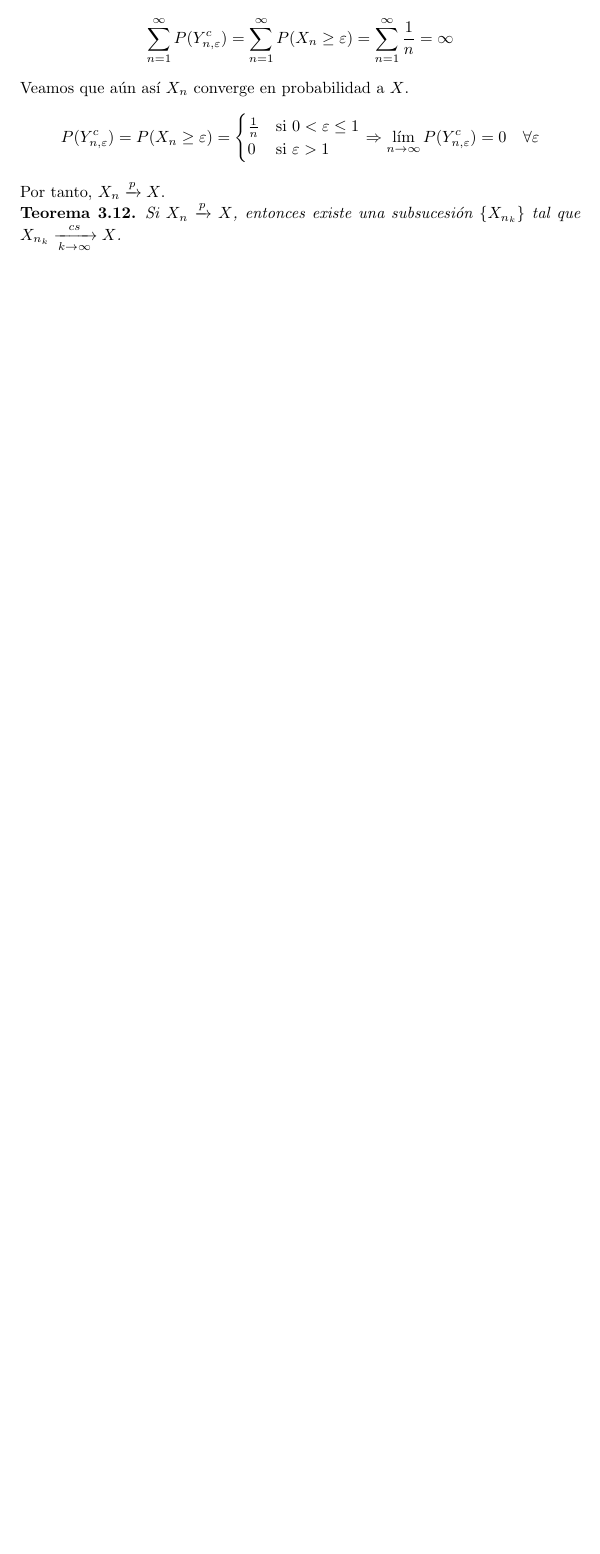
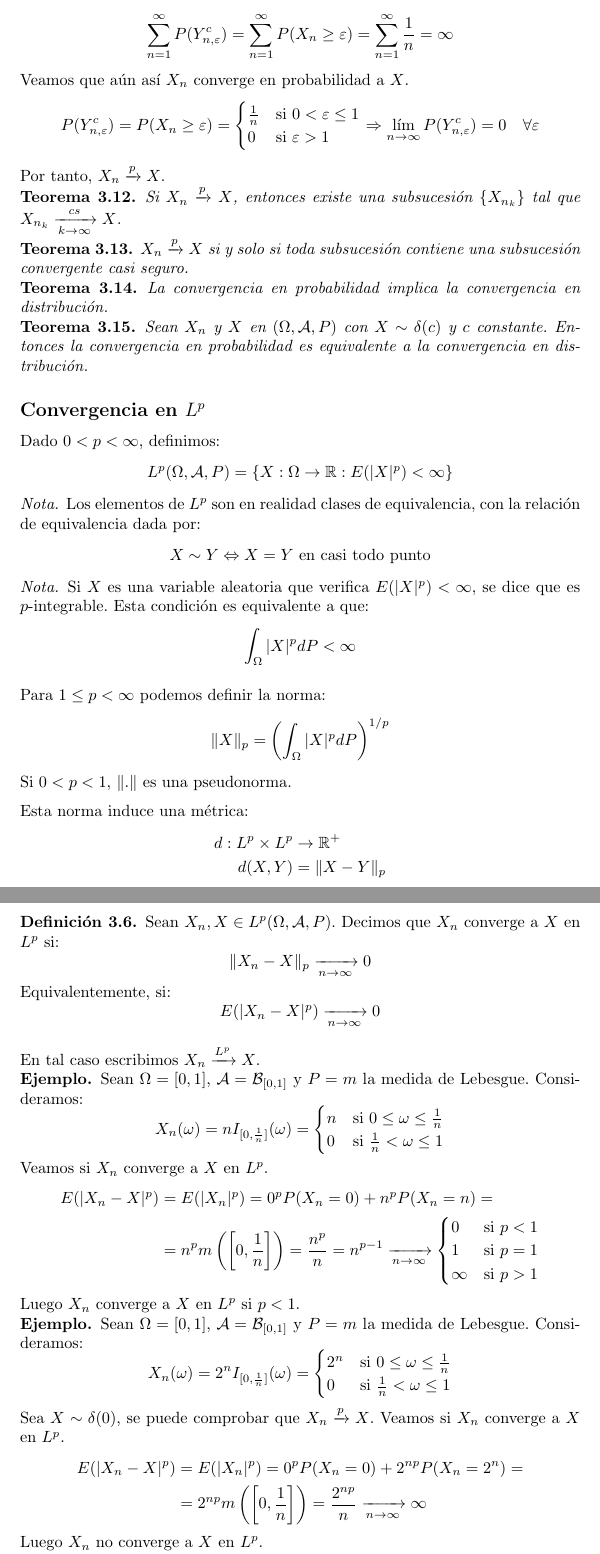
Before and after one commit to DanielSevillano/matematicas-latex, a LaTeX document (Ampliación de teoría de la probabilidad/Ampliación de teoría de la probabilidad.tex, which reads Ampliación de teoría de la probabilidad/Tema 3.tex): part of page 38 of 38 before the commit and two parts of pages 38 and 39 of 39 after it, the two joined at a grey line, cut so that both start at the same text, the shorter picture padded with empty space. Compiled offline with pdfLaTeX.

Commit message:
Nuevo contenido de probabilidad.

```diff
--- a/Ampliación de teoría de la probabilidad/Tema 3.tex
+++ b/Ampliación de teoría de la probabilidad/Tema 3.tex
@@ -250,3 +251,89 @@ Recordamos que:
 \begin{theorem}
     Si $X_n \xrightarrow{p} X$, entonces existe una subsucesión $\{X_{n_k}\}$ tal que $X_{n_k} \xrightarrow[k \to \infty]{cs} X$.
 \end{theorem}
+
+\begin{theorem}
+    $X_n \xrightarrow{p} X$ si y solo si toda subsucesión contiene una subsucesión convergente casi seguro.
+\end{theorem}
+
+\begin{theorem}
+    La convergencia en probabilidad implica la convergencia en distribución.
+\end{theorem}
+
+\begin{theorem}
+    Sean $X_n$ y $X$ en $(\Omega, \mathcal{A}, P)$ con $X \sim \delta(c)$ y $c$ constante.
+    Entonces la convergencia en probabilidad es equivalente a la convergencia en distribución.
+\end{theorem}
+
+\subsection*{Convergencia en $L^p$}
+Dado $0 < p < \infty$, definimos:
+$$L^p(\Omega, \mathcal{A}, P) = \{X: \Omega \to \mathbb{R} : E(|X|^p) < \infty\}$$
+
+\begin{note}
+    Los elementos de $L^p$ son en realidad clases de equivalencia, con la relación de equivalencia dada por:
+    $$X \sim Y \Leftrightarrow X = Y \text{ en casi todo punto}$$
+\end{note}
+
+\begin{note}
+    Si $X$ es una variable aleatoria que verifica $E(|X|^p) < \infty$, se dice que es $p$-integrable.
+    Esta condición es equivalente a que:
+    $$\int_\Omega |X|^p dP < \infty$$
+\end{note}
+
+Para $1 \leq p < \infty$ podemos definir la norma:
+$$\|X\|_p = \left(\int_\Omega |X|^p dP\right)^{1/p}$$
+Si $0 < p < 1$, $\|.\|$ es una pseudonorma.
+
+Esta norma induce una métrica:
+\begin{align*}
+    d: L^p \times L^p & \to \mathbb{R}^+ \\
+    d(X, Y)           & = \|X-Y\|_p
+\end{align*}
+
+\begin{definition}
+    Sean $X_n, X \in L^p(\Omega, \mathcal{A}, P)$.
+    Decimos que $X_n$ converge a $X$ en $L^p$ si:
+    $$\|X_n - X\|_p \xrightarrow[n \to \infty]{} 0$$
+    Equivalentemente, si:
+    $$E(|X_n - X|^p) \xrightarrow[n \to \infty]{} 0$$
+
+    En tal caso escribimos $X_n \xrightarrow{L^p} X$.
+\end{definition}
+
+\begin{example}
+    Sean $\Omega = [0, 1]$, $\mathcal{A} = \mathcal{B}_{[0, 1]}$ y $P = m$ la medida de Lebesgue.
+    Consideramos:
+    $$X_n(\omega) = n I_{[0, \frac{1}{n}]}(\omega) = \begin{cases}
+            n & \text{si } 0 \leq \omega \leq \frac{1}{n} \\
+            0 & \text{si } \frac{1}{n} < \omega \leq 1
+        \end{cases}$$
+    Veamos si $X_n$ converge a $X$ en $L^p$.
+    \begin{align*}
+        E(|X_n - X|^p) & = E(|X_n|^p) = 0^pP(X_n = 0) + n^pP(X_n = n) =                                                                                  \\
+                       & = n^pm\left(\left[0, \frac{1}{n}\right]\right) = \frac{n^p}{n} = n^{p-1} \xrightarrow[n \to \infty]{} \begin{cases}
+                                                                                                                                   0      & \text{si } p < 1 \\
+                                                                                                                                   1      & \text{si } p = 1 \\
+                                                                                                                                   \infty & \text{si } p > 1
+                                                                                                                               \end{cases}
+    \end{align*}
+    Luego $X_n$ converge a $X$ en $L^p$ si $p < 1$.
+\end{example}
+
+\begin{example}
+    Sean $\Omega = [0, 1]$, $\mathcal{A} = \mathcal{B}_{[0, 1]}$ y $P = m$ la medida de Lebesgue.
+    Consideramos:
+    $$X_n(\omega) = 2^n I_{[0, \frac{1}{n}]}(\omega) = \begin{cases}
+            2^n & \text{si } 0 \leq \omega \leq \frac{1}{n} \\
+            0   & \text{si } \frac{1}{n} < \omega \leq 1
+        \end{cases}$$
+    Sea $X \sim \delta(0)$, se puede comprobar que $X_n \xrightarrow{p} X$.
+    Veamos si $X_n$ converge a $X$ en $L^p$.
+    \begin{align*}
+        E(|X_n - X|^p) & = E(|X_n|^p) = 0^pP(X_n = 0) + 2^{np}P(X_n = 2^n) =                                                      \\
+                       & = 2^{np}m\left(\left[0, \frac{1}{n}\right]\right) = \frac{2^{np}}{n} \xrightarrow[n \to \infty]{} \infty
+    \end{align*}
+    Luego $X_n$ no converge a $X$ en $L^p$.
+\end{example}
+
+\begin{proposition}[Desigualdad de Márkov]
+    Sean $X$ no negativa y $a > 0$.
```
Also changed, not shown: Ampliación de teoría de la probabilidad/Ampliación de teoría de la probabilidad.pdf, Ampliación de teoría de la probabilidad/README.md, Ampliación de teoría de la probabilidad/Tema 3.tex (16 more changed lines).
